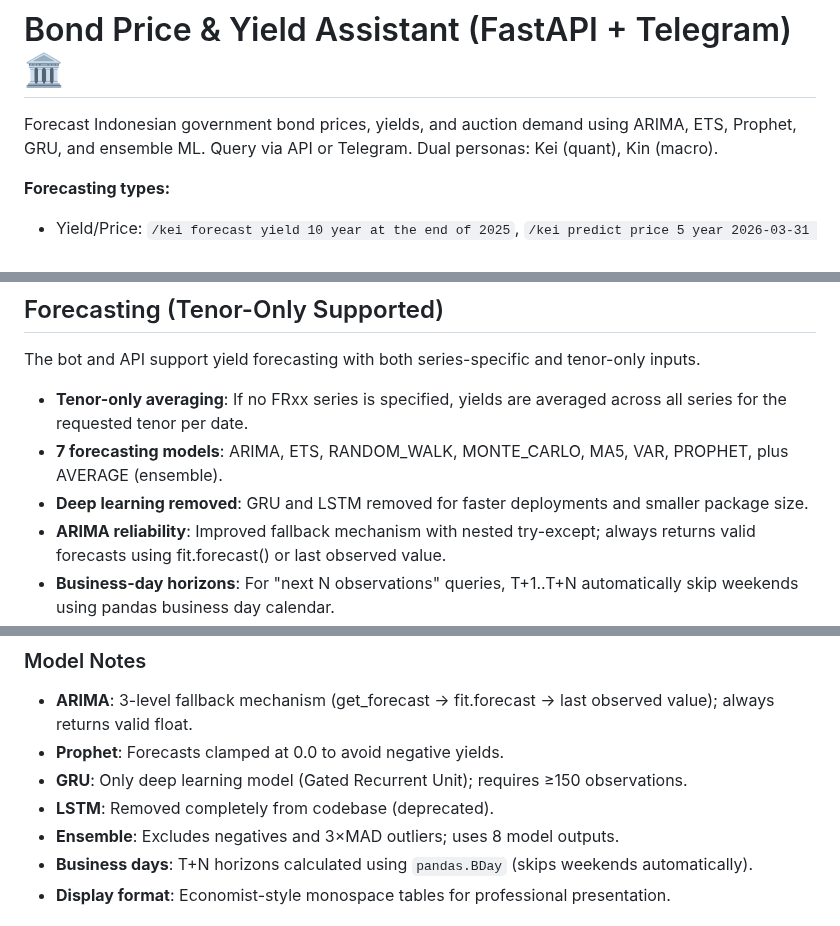
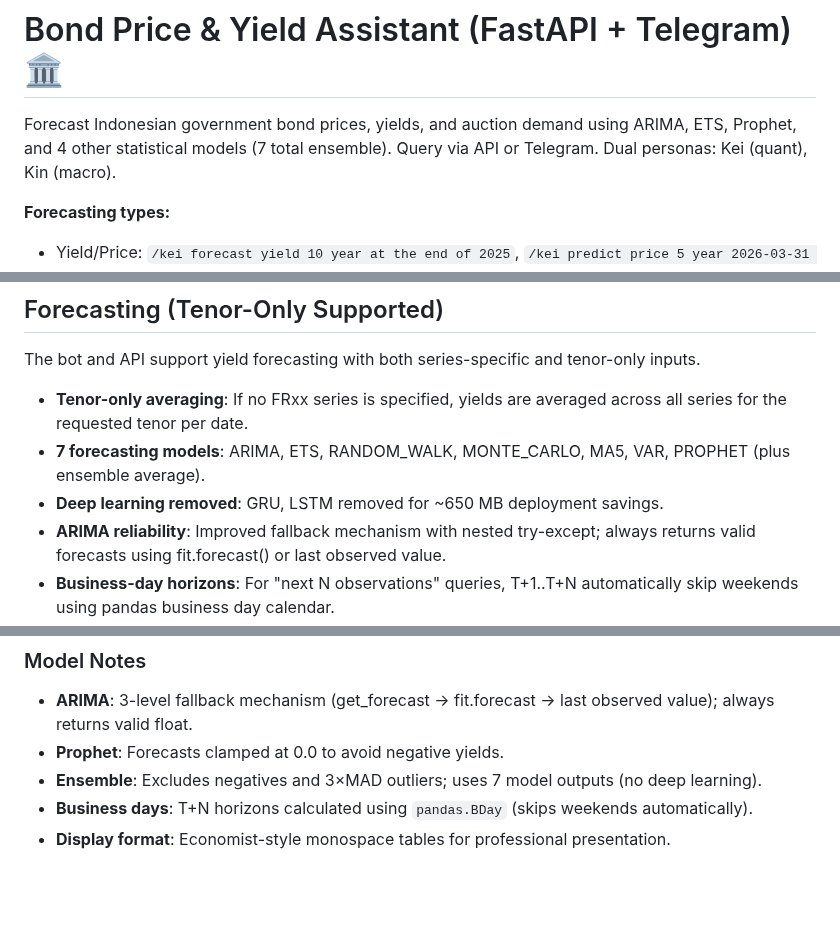
Before and after one commit to arifpras/perisai-bot, a Markdown page: README.md, 3 parts joined by grey strips. GitHub-like rendering; blank space fills up the shorter version.

Commit message:
docs: Update all READMEs - reflect GRU removal and per-tenor stats
- Remove all GRU references from forecasting sections
- Update model count to 7 (removed deep learning)
- Add price/yield metric support examples
- Add per-tenor range query examples
- Update forecast examples to show next-N and use cases
- Clarify ~650 MB deployment size savings

```diff
--- a/README.md
+++ b/README.md
@@ -1,7 +1,7 @@
 
 # Bond Price & Yield Assistant (FastAPI + Telegram) 🏛️
 
-Forecast Indonesian government bond prices, yields, and auction demand using ARIMA, ETS, Prophet, GRU, and ensemble ML. Query via API or Telegram. Dual personas: Kei (quant), Kin (macro).
+Forecast Indonesian government bond prices, yields, and auction demand using ARIMA, ETS, Prophet, and 4 other statistical models (7 total ensemble). Query via API or Telegram. Dual personas: Kei (quant), Kin (macro).
 
 **Forecasting types:**
 - Yield/Price: `/kei forecast yield 10 year at the end of 2025`, `/kei predict price 5 year 2026-03-31 use prophet`
@@ -65,8 +65,8 @@ If you want all models and the average, just omit the method or say "use all".
 The bot and API support yield forecasting with both series-specific and tenor-only inputs.
 
 - **Tenor-only averaging**: If no FRxx series is specified, yields are averaged across all series for the requested tenor per date.
-- **7 forecasting models**: ARIMA, ETS, RANDOM_WALK, MONTE_CARLO, MA5, VAR, PROPHET, plus AVERAGE (ensemble).
-- **Deep learning removed**: GRU and LSTM removed for faster deployments and smaller package size.
+- **7 forecasting models**: ARIMA, ETS, RANDOM_WALK, MONTE_CARLO, MA5, VAR, PROPHET (plus ensemble average).
+- **Deep learning removed**: GRU, LSTM removed for ~650 MB deployment savings.
 - **ARIMA reliability**: Improved fallback mechanism with nested try-except; always returns valid forecasts using fit.forecast() or last observed value.
 - **Business-day horizons**: For "next N observations" queries, T+1..T+N automatically skip weekends using pandas business day calendar.
 - **Economist-style display**: Monospace tables with pipe delimiters, professional formatting for Telegram and web.
@@ -116,9 +113,7 @@ T+3 (2025-12-17): average=6.1637
 
 - **ARIMA**: 3-level fallback mechanism (get_forecast → fit.forecast → last observed value); always returns valid float.
 - **Prophet**: Forecasts clamped at 0.0 to avoid negative yields.
-- **GRU**: Only deep learning model (Gated Recurrent Unit); requires ≥150 observations.
-- **LSTM**: Removed completely from codebase (deprecated).
-- **Ensemble**: Excludes negatives and 3×MAD outliers; uses 8 model outputs.
+- **Ensemble**: Excludes negatives and 3×MAD outliers; uses 7 model outputs (no deep learning).
 - **Business days**: T+N horizons calculated using `pandas.BDay` (skips weekends automatically).
 - **Display format**: Economist-style monospace tables for professional presentation.
 
```
Also changed, not shown: other parts of README.md (+2 -3 lines), README_TELEGRAM.md (+0 -3 lines).
